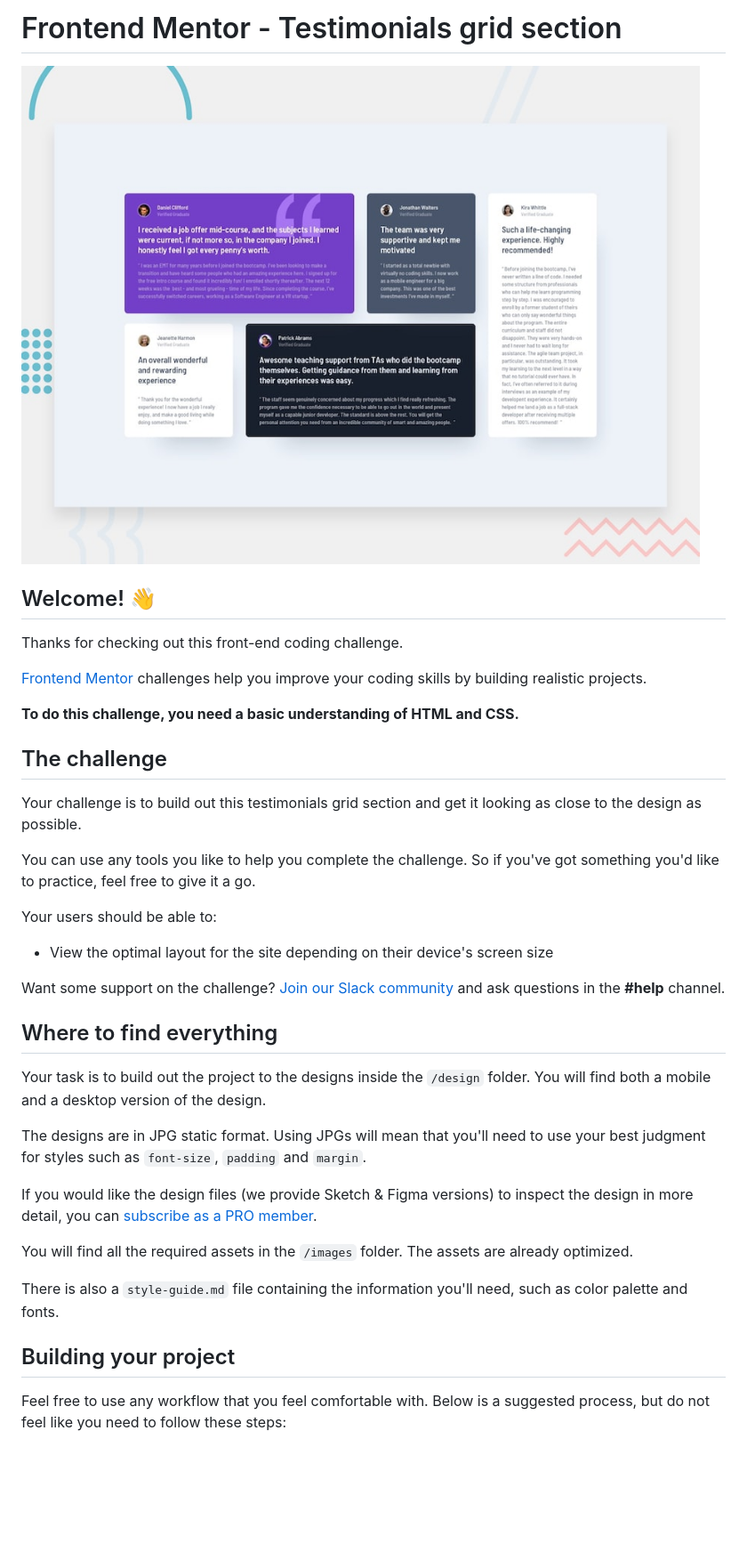
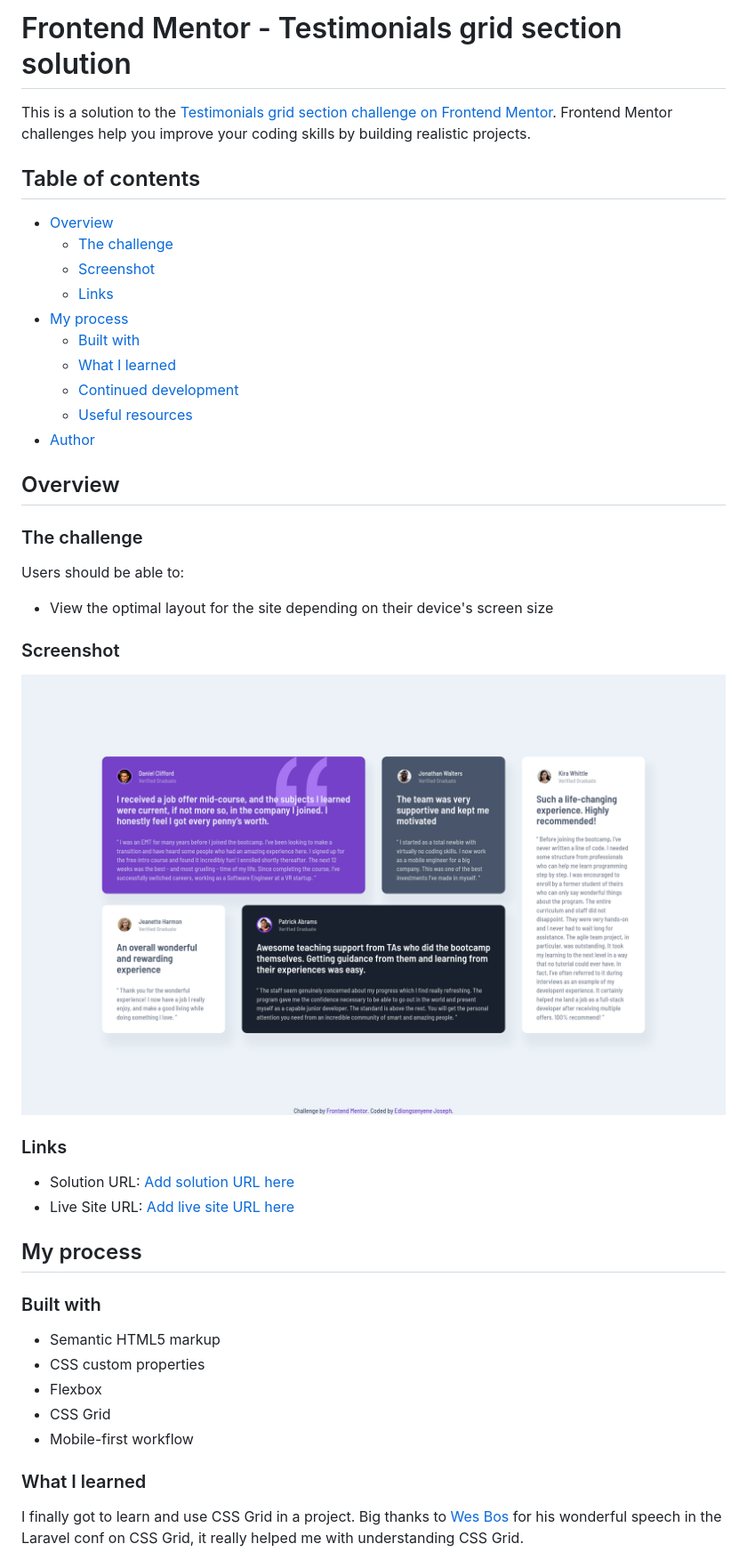
Before and after one commit to IEdiong/fem-testimonials-grid-section, a Markdown page: README.md, the part around the change printed below. Shown: that part at 89% size. Drawn GitHub-style; pictures changed too: assets/screenshots/desktop-screenshot.png (added); blank space fills up the shorter version.

```diff
--- a/README.md
+++ b/README.md
@@ -1,40 +1,48 @@
-# Frontend Mentor - Testimonials grid section
+# Frontend Mentor - Testimonials grid section solution
 
-![Design preview for the Testimonials grid section coding challenge](./design/desktop-preview.jpg)
+This is a solution to the [Testimonials grid section challenge on Frontend Mentor](https://www.frontendmentor.io/challenges/testimonials-grid-section-Nnw6J7Un7). Frontend Mentor challenges help you improve your coding skills by building realistic projects.
 
-## Welcome! 👋
+## Table of contents
 
-Thanks for checking out this front-end coding challenge.
+- [Overview](#overview)
+  - [The challenge](#the-challenge)
+  - [Screenshot](#screenshot)
+  - [Links](#links)
+- [My process](#my-process)
+  - [Built with](#built-with)
+  - [What I learned](#what-i-learned)
+  - [Continued development](#continued-development)
+  - [Useful resources](#useful-resources)
+- [Author](#author)
 
-[Frontend Mentor](https://www.frontendmentor.io) challenges help you improve your coding skills by building realistic projects.
+## Overview
 
-**To do this challenge, you need a basic understanding of HTML and CSS.**
+### The challenge
 
-## The challenge
-
-Your challenge is to build out this testimonials grid section and get it looking as close to the design as possible.
-
-You can use any tools you like to help you complete the challenge. So if you've got something you'd like to practice, feel free to give it a go.
-
-Your users should be able to:
+Users should be able to:
 
 - View the optimal layout for the site depending on their device's screen size
 
-Want some support on the challenge? [Join our Slack community](https://www.frontendmentor.io/slack) and ask questions in the **#help** channel.
+### Screenshot
 
-## Where to find everything
+![Desktop Screenshot](./assets/screenshots/desktop-screenshot.png)
 
-Your task is to build out the project to the designs inside the `/design` folder. You will find both a mobile and a desktop version of the design.
+### Links
 
-The designs are in JPG static format. Using JPGs will mean that you'll need to use your best judgment for styles such as `font-size`, `padding` and `margin`.
+- Solution URL: [Add solution URL here](https://your-solution-url.com)
+- Live Site URL: [Add live site URL here](https://your-live-site-url.com)
 
-If you would like the design files (we provide Sketch & Figma versions) to inspect the design in more detail, you can [subscribe as a PRO member](https://www.frontendmentor.io/pro).
+## My process
 
-You will find all the required assets in the `/images` folder. The assets are already optimized.
+### Built with
 
-There is also a `style-guide.md` file containing the information you'll need, such as color palette and fonts.
+- Semantic HTML5 markup
+- CSS custom properties
+- Flexbox
+- CSS Grid
+- Mobile-first workflow
 
-## Building your project
+### What I learned
 
-Feel free to use any workflow that you feel comfortable with. Below is a suggested process, but do not feel like you need to follow these steps:
+I finally got to learn and use CSS Grid in a project. Big thanks to [Wes Bos](https://github.com/wesbos) for his wonderful speech in the Laravel conf on CSS Grid, it really helped me with understanding CSS Grid.
 
```
Also changed, not shown: other parts of README.md (+23 -42 lines), README-template.md (deleted, +0 -110 lines), assets/screenshots/mobile-screenshot-01.png (added), assets/screenshots/mobile-screenshot-02.png (added), assets/screenshots/mobile-screenshot-03.png (added), 1 other file.
